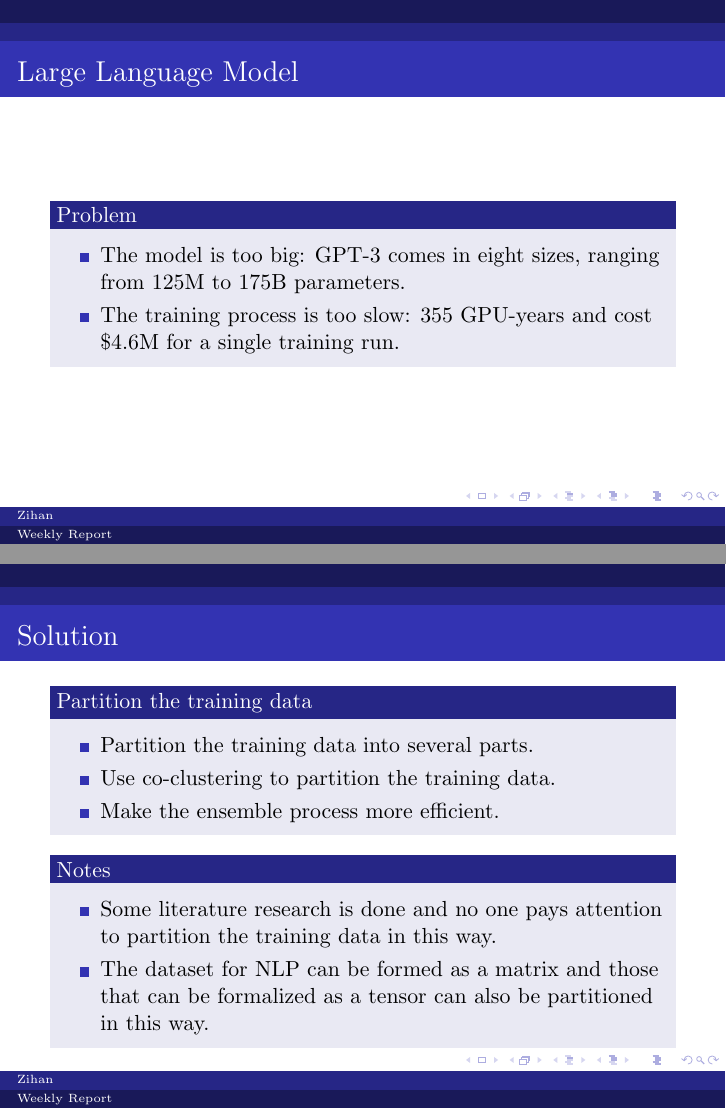
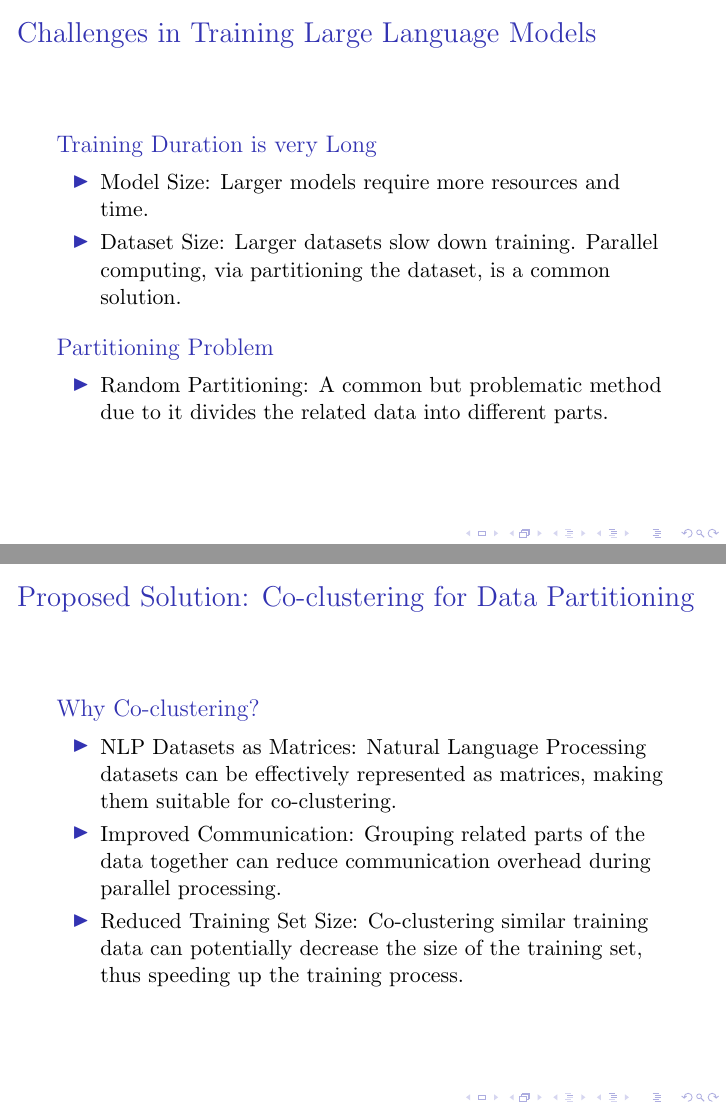
Before and after one commit to wzh4464/20220615, LaTeX slides (main.tex): pages 2 and 3 of 3, joined at a grey line. Compiled offline with pdfLaTeX.

```diff
--- a/main.tex
+++ b/main.tex
@@ -9,7 +9,7 @@
 \usepackage{amsmath}
 
 % theme
-\usetheme{Berlin}
+% \usetheme{Berlin}
 
 % title
 \title{Weekly Report}
@@ -48,42 +48,34 @@
 % I want to solve the problem of LLM: model too big, and the training process is too slow
 
 \begin{frame}
-    \frametitle{Large Language Model}
-
-    \begin{block}{Problem}
+    \frametitle{Challenges in Training Large Language Models}
+    \begin{block}{Training Duration is very Long}
         \begin{itemize}
-            \item The model is too big: GPT-3 comes in eight sizes, ranging from 125M to 175B parameters.
-            \item The training process is too slow: 355 GPU-years and cost \$4.6M for a single training run.
+            \item Model Size: Larger models require more resources and time.
+            \item Dataset Size: Larger datasets slow down training. Parallel computing, via partitioning the dataset, is a common solution.
         \end{itemize}
     \end{block}
+
+    \begin{block}{Partitioning Problem}
+        \begin{itemize}
+            \item Random Partitioning: A common but problematic method due to it divides the related data into different parts.
+        \end{itemize}
+    \end{block}
+
 \end{frame}
 
 % Solution
 % Partition the training data into several parts, but they do it randomly. I want to do it in a more reasonable way, using co-clustering and make the ensemble process more efficient.
 
 \begin{frame}
-    \frametitle{Solution}
-
-    \begin{block}{Partition the training data}
+    \frametitle{Proposed Solution: Co-clustering for Data Partitioning}
+    \begin{block}{Why Co-clustering?}
         \begin{itemize}
-            \item Partition the training data into several parts.
-            \item Use co-clustering to partition the training data.
-            \item Make the ensemble process more efficient.
+            \item NLP Datasets as Matrices: Natural Language Processing datasets can be effectively represented as matrices, making them suitable for co-clustering.
+            \item Improved Communication: Grouping related parts of the data together can reduce communication overhead during parallel processing.
+            \item Reduced Training Set Size: Co-clustering similar training data can potentially decrease the size of the training set, thus speeding up the training process.
         \end{itemize}
     \end{block}
-
-    \begin{block}{Notes}
-        \begin{itemize}
-            \item Some literature research is done and no one pays attention to partition the training data in this way.
-            \item The dataset for NLP can be formed as a matrix and those that can be formalized as a tensor can also be partitioned in this way.
-        \end{itemize}
-    \end{block}
-
-
-% NLP can be formed as a matrix and those that can be formalized as a tensor can also be partitioned in this way.
-% The dataset for NLP can be formed as a matrix and those that can be formalized as a tensor can also be partitioned in this way.
-
-
 \end{frame}
 
 
```
Also changed, not shown: main.pdf, main.tex (6 more changed lines).
